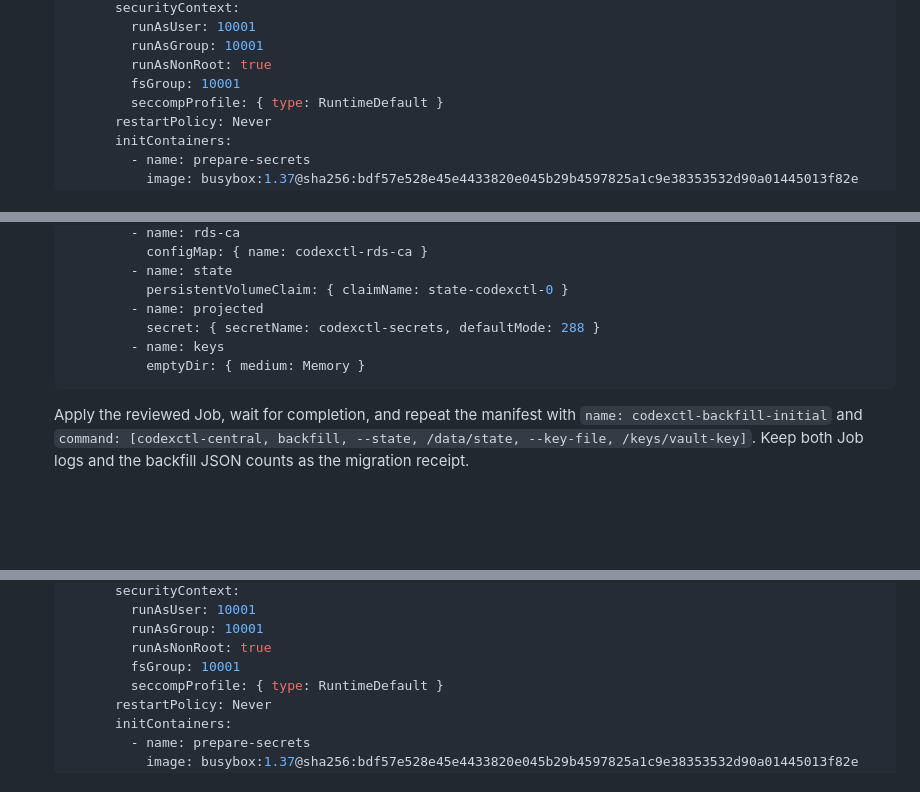
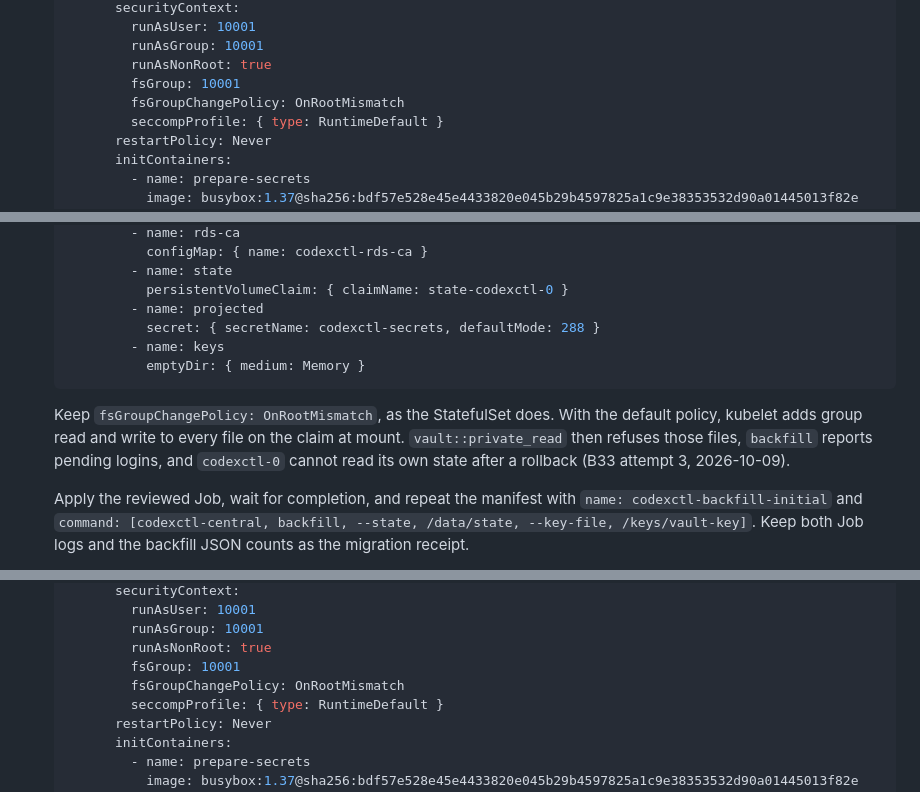
Before and after one commit to Sawmills/codexctl, a Markdown page: docs/central-ha.md, 3 parts joined by grey strips. GitHub-like rendering; blank space fills up the shorter version.

Commit message:
docs(b33): keep migration Jobs from changing PVC file modes
The attempt 3 migrate and backfill Jobs set fsGroup without
fsGroupChangePolicy, so kubelet made every state file group-readable,
private_read refused them, and backfill reported pending logins.
Set OnRootMismatch like the StatefulSet, add a mode baseline after
PR W and a mode check before the rollback, and accept the layout-8
schema rows that attempt 3 left for prerequisite 3.

Co-Authored-By: Claude Opus 5.5 <noreply@anthropic.com>

````diff
--- a/docs/central-ha.md
+++ b/docs/central-ha.md
@@ -462,6 +462,7 @@ Stop if the revision is wrong, sync is incomplete, or the ConfigMap check fails.
            runAsGroup: 10001
            runAsNonRoot: true
            fsGroup: 10001
+           fsGroupChangePolicy: OnRootMismatch
            seccompProfile: { type: RuntimeDefault }
          restartPolicy: Never
          initContainers:
@@ -557,6 +558,12 @@ Stop if the revision is wrong, sync is incomplete, or the ConfigMap check fails.
              emptyDir: { medium: Memory }
    ```
 
+   Keep `fsGroupChangePolicy: OnRootMismatch`, as the StatefulSet does. With the
+   default policy, kubelet adds group read and write to every file on the claim
+   at mount. `vault::private_read` then refuses those files, `backfill` reports
+   pending logins, and `codexctl-0` cannot read its own state after a rollback
+   (B33 attempt 3, 2026-10-09).
+
    Apply the reviewed Job, wait for completion, and repeat the manifest with
    `name: codexctl-backfill-initial` and `command: [codexctl-central, backfill, --state, /data/state, --key-file, /keys/vault-key]`.
    Keep both Job logs and the backfill JSON counts as the migration receipt.
@@ -585,6 +592,7 @@ Stop if the revision is wrong, sync is incomplete, or the ConfigMap check fails.
            runAsGroup: 10001
            runAsNonRoot: true
            fsGroup: 10001
+           fsGroupChangePolicy: OnRootMismatch
            seccompProfile: { type: RuntimeDefault }
          restartPolicy: Never
          initContainers:
````
Also changed, not shown: 1 other file.
